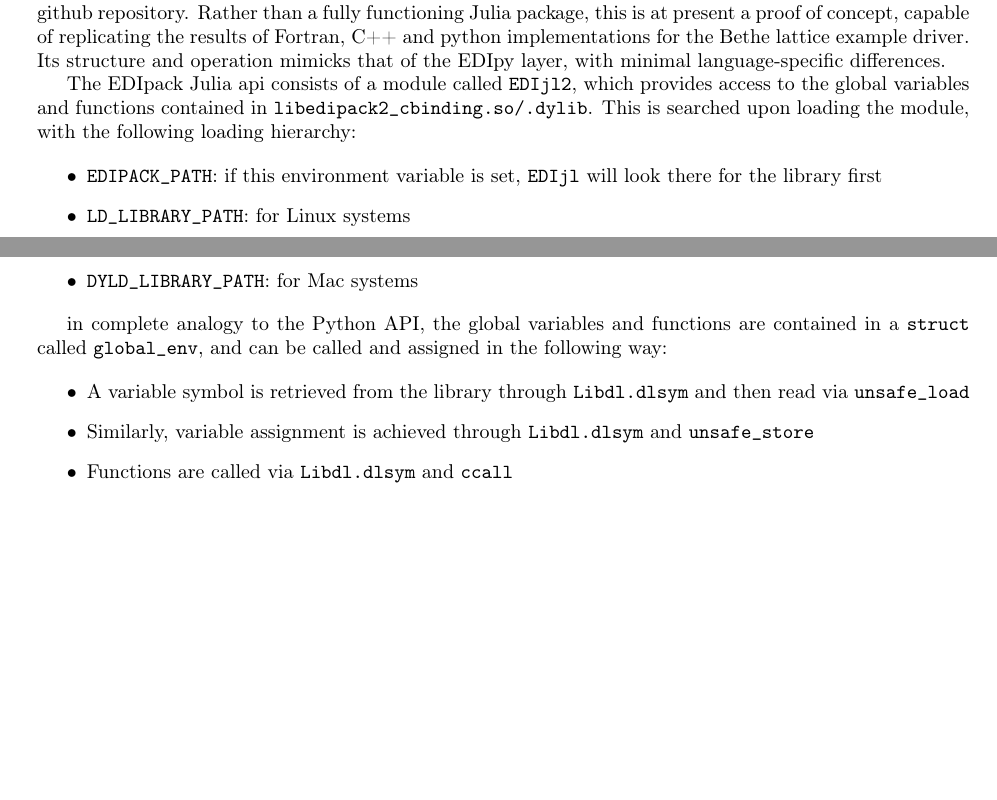
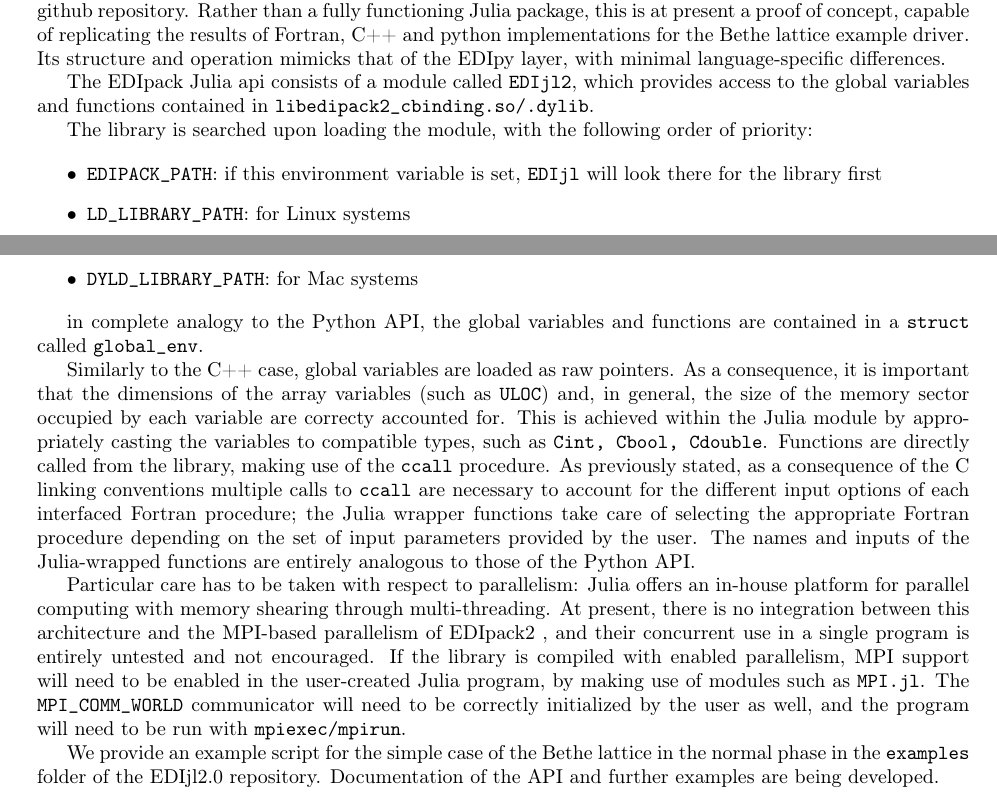
Before and after one commit to EDIpack/EDIpackManuscript, a LaTeX document (04_cbinding.tex): two parts of pages 5 and 6 of 6, joined at a grey line, cut so that both start at the same text, the shorter picture padded with empty space. Compiled offline with pdfLaTeX.

Commit message:
some tweaks to Julia part

```diff
--- a/04_cbinding.tex
+++ b/04_cbinding.tex
@@ -368,7 +368,9 @@ this is at present a proof of concept, capable of replicating the results of For
 python implementations for the Bethe lattice example driver.
 Its structure and operation mimicks that of the EDIpy layer, with minimal language-specific differences.
 
-The EDIpack Julia api consists of a module called {\tt EDIjl2}, which provides access to the global variables and functions contained in {\tt  libedipack2\_cbinding.so/.dylib}. This is searched upon loading the module, with the following loading hierarchy:
+The EDIpack Julia api consists of a module called {\tt EDIjl2}, which provides access to the global variables and functions contained in {\tt  libedipack2\_cbinding.so/.dylib}.
+
+The library is searched upon loading the module, with the following order of priority:
 
 \begin{itemize}
 \item {\tt EDIPACK\_PATH}: if this environment variable is set, {\tt EDIjl} will look there for the library first
@@ -376,12 +378,13 @@ The EDIpack Julia api consists of a module called {\tt EDIjl2}, which provides a
 \item {\tt DYLD\_LIBRARY\_PATH}: for Mac systems
 \end{itemize}
 
-in complete analogy to the Python API, the global variables and functions are contained in a  {\tt struct} called {\tt global\_env}, and can be called and assigned in the following way:
+in complete analogy to the Python API, the global variables and functions are contained in a  {\tt struct} called {\tt global\_env}.
 
-\begin{itemize}
-\item A variable symbol is retrieved from the library through {\tt Libdl.dlsym} and then read via {\tt unsafe\_load}
-\item Similarly, variable assignment is achieved through {\tt Libdl.dlsym} and  {\tt unsafe\_store}
-\item Functions are called via {\tt Libdl.dlsym} and  {\tt ccall}
-\end{itemize}
+Similarly to the C++ case, global variables are loaded as raw pointers. As a consequence, it is important that the dimensions of the array variables (such as {\tt ULOC}) and, in general, the size of the memory sector occupied by each variable are correcty accounted for. This is achieved within the Julia module by appropriately casting the variables to compatible types, such as {\tt  Cint, Cbool, Cdouble}.
+Functions are directly called from the library, making use of the {\tt  ccall} procedure. As previously stated, as a consequence of the C linking conventions multiple calls to {\tt  ccall} are necessary to account for the different input options of each interfaced Fortran procedure; the Julia wrapper functions take care of selecting the appropriate Fortran procedure depending on the set of input parameters provided by the user.
+The names and inputs of the Julia-wrapped functions are entirely analogous to those of the Python API.
 
+Particular care has to be taken with respect to parallelism: Julia offers an in-house platform for parallel computing with memory shearing through multi-threading. At present, there is no integration between this architecture and the MPI-based parallelism of \NAME{}, and their concurrent use in a single program is entirely untested and not encouraged. If the library is compiled with enabled parallelism, MPI support will need to be enabled in the user-created Julia program, by making use of modules such as {\tt  MPI.jl}. The {\tt MPI\_COMM\_WORLD} communicator will need to be correctly initialized by the user as well, and the program will need to be run with {\tt  mpiexec/mpirun}.
+
+We provide an example script for the simple case of the Bethe lattice in the normal phase in the {\tt  examples} folder of the EDIjl2.0 repository. Documentation of the API and further examples are being developed.
 \end{document}
```
